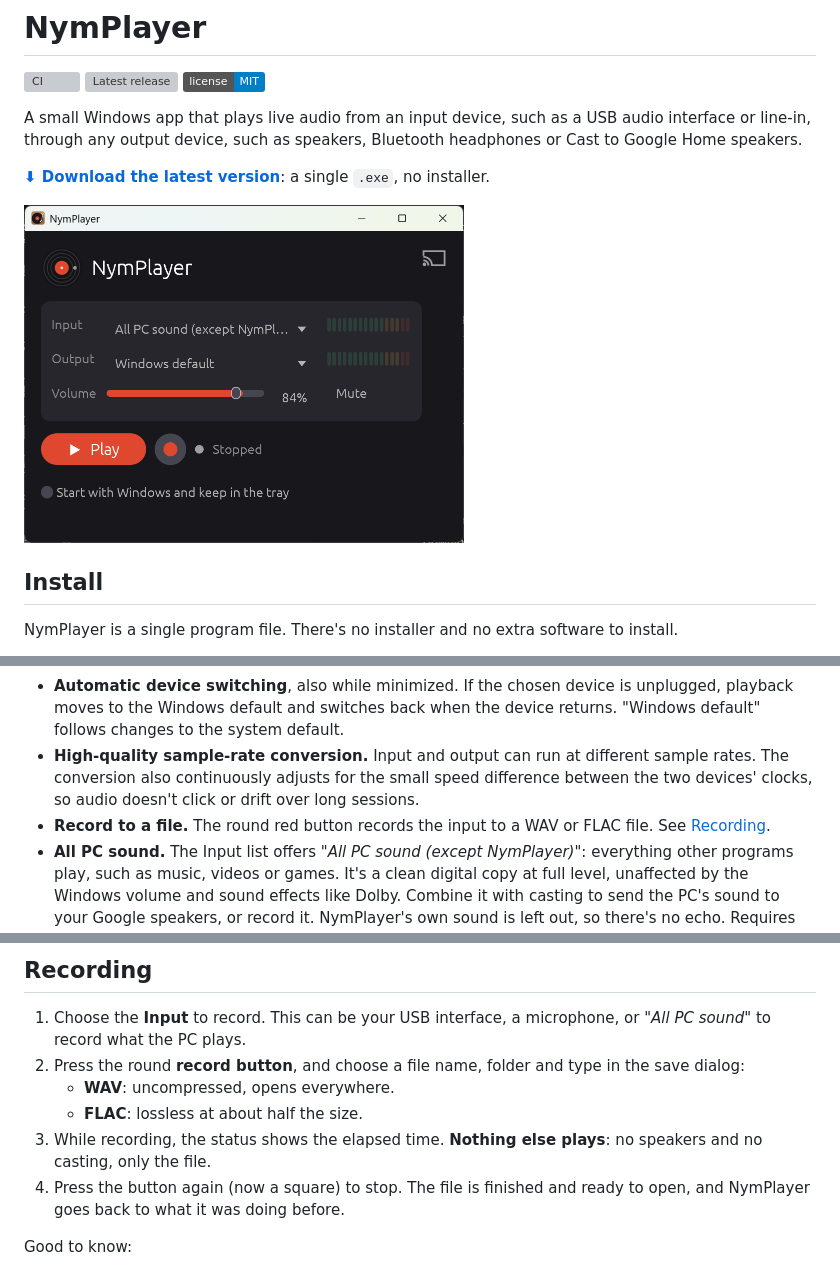
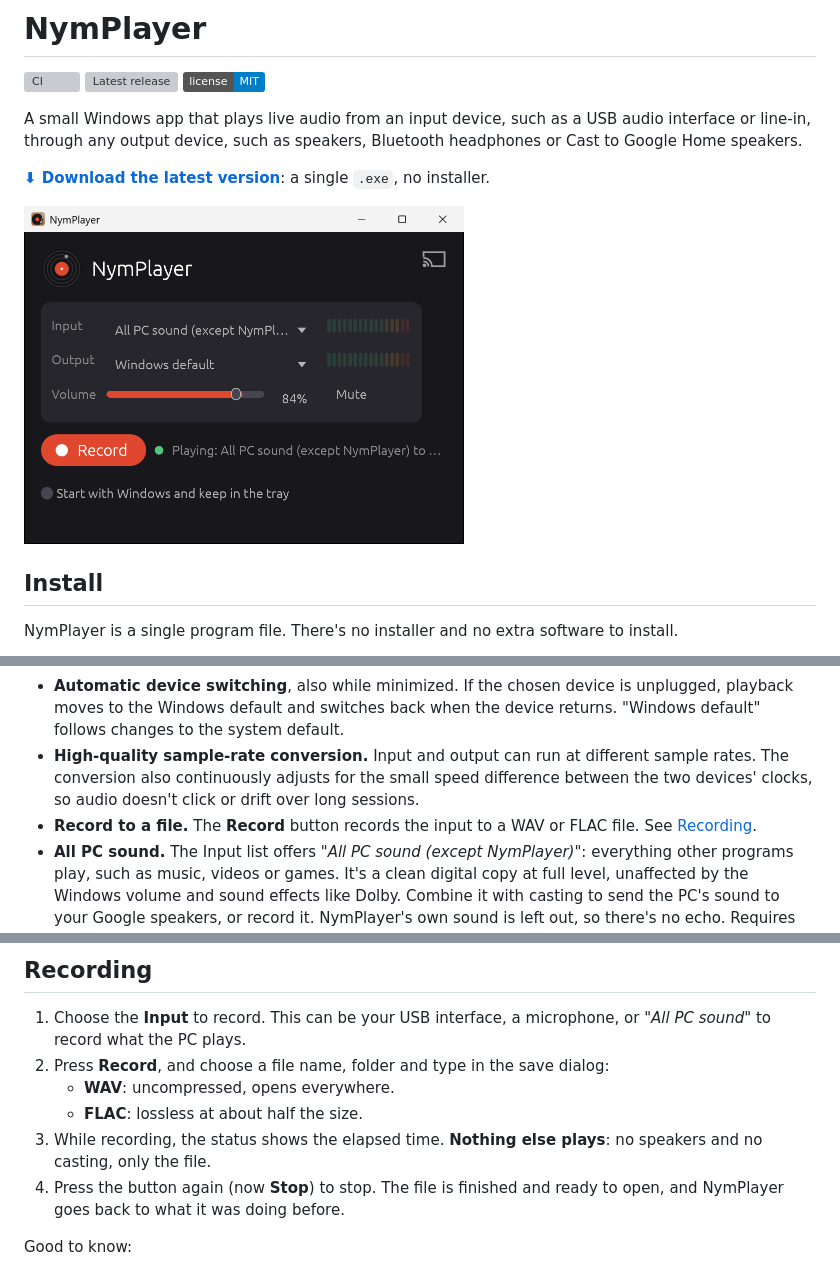
Before and after one commit to nymankla/NymPlayer, a Markdown page: readme.md, 3 parts joined by grey strips. Rendered like a GitHub page; pictures changed too: assets/screenshot.png; badges without logos; grey boxes are pictures that could not be loaded.

```diff
--- a/readme.md
+++ b/readme.md
@@ -49,7 +49,7 @@ Quit NymPlayer (right-click the tray icon → **Quit**, or close the window), th
 - **One copy at a time.** Starting NymPlayer again brings the running copy to the front.
 - **Automatic device switching**, also while minimized. If the chosen device is unplugged, playback moves to the Windows default and switches back when the device returns. "Windows default" follows changes to the system default.
 - **High-quality sample-rate conversion.** Input and output can run at different sample rates. The conversion also continuously adjusts for the small speed difference between the two devices' clocks, so audio doesn't click or drift over long sessions.
-- **Record to a file.** The round red button records the input to a WAV or FLAC file. See [Recording](#recording).
+- **Record to a file.** The **Record** button records the input to a WAV or FLAC file. See [Recording](#recording).
 - **All PC sound.** The Input list offers *"All PC sound (except NymPlayer)"*: everything other programs play, such as music, videos or games. It's a clean digital copy at full level, unaffected by the Windows volume and sound effects like Dolby. Combine it with casting to send the PC's sound to your Google speakers, or record it. NymPlayer's own sound is left out, so there's no echo. Requires Windows 11; it isn't available on Windows 10.
 - **Cast to Google speakers** (experimental). Click the cast icon at the top right to find Google Home, Nest and Chromecast speakers and speaker groups on your network, and pick one to play there instead of on this PC. See [Casting](#casting-experimental).
 - **Mono and integer input.** Mono input is played on both channels, and 16- or 32-bit integer input is accepted as well as float.
@@ -57,11 +57,11 @@ Quit NymPlayer (right-click the tray icon → **Quit**, or close the window), th
 ## Recording
 
 1. Choose the **Input** to record. This can be your USB interface, a microphone, or *"All PC sound"* to record what the PC plays.
-2. Press the round **record button**, and choose a file name, folder and type in the save dialog:
+2. Press **Record**, and choose a file name, folder and type in the save dialog:
    - **WAV**: uncompressed, opens everywhere.
    - **FLAC**: lossless at about half the size.
 3. While recording, the status shows the elapsed time. **Nothing else plays**: no speakers and no casting, only the file.
-4. Press the button again (now a square) to stop. The file is finished and ready to open, and NymPlayer goes back to what it was doing before.
+4. Press the button again (now **Stop**) to stop. The file is finished and ready to open, and NymPlayer goes back to what it was doing before.
 
 Good to know:
 - **Recorded as it comes in:** files are 16-bit, at the input's own sample rate and channel count. Volume and Mute don't affect them.
```
Also changed, not shown: CHANGELOG.md (+5 -0 lines), 1 other file.
